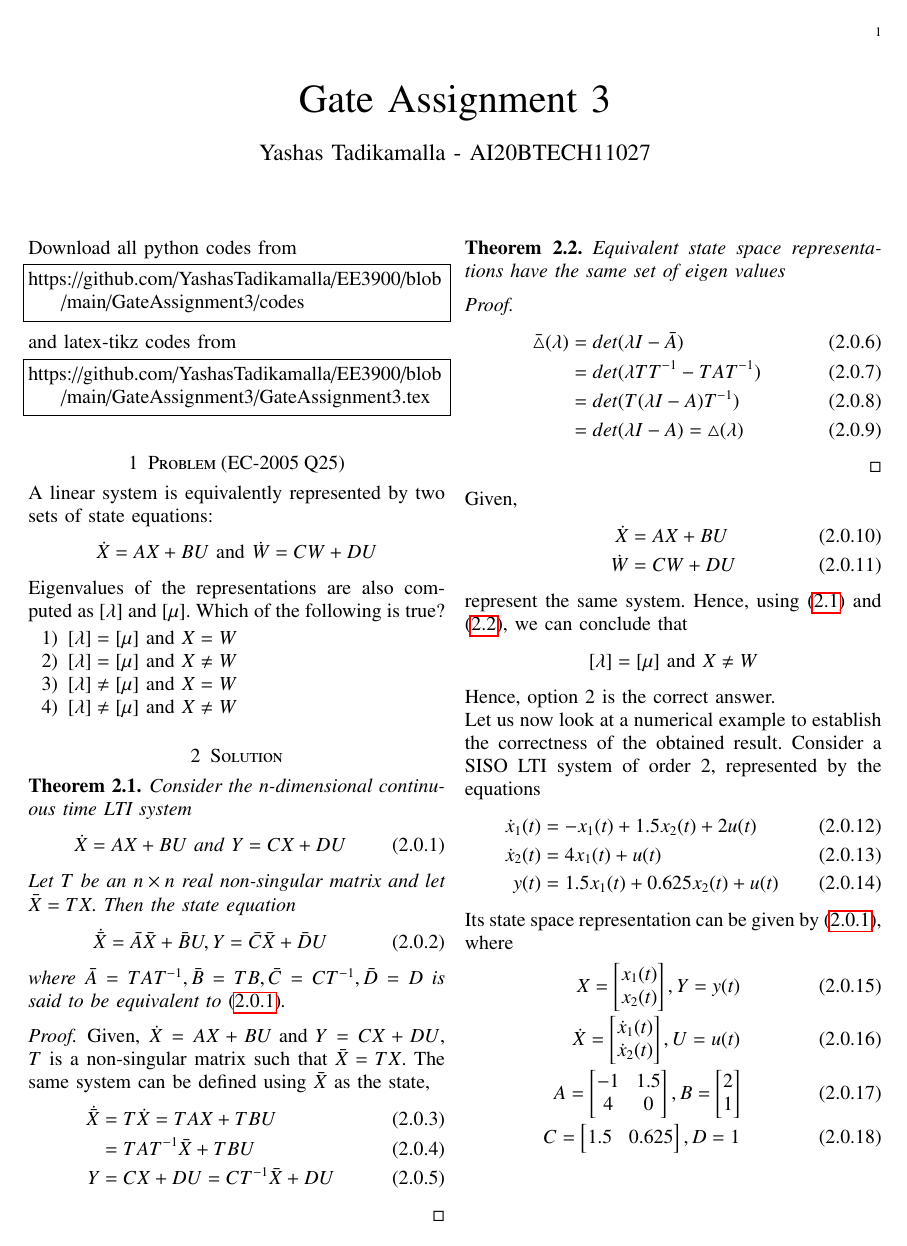
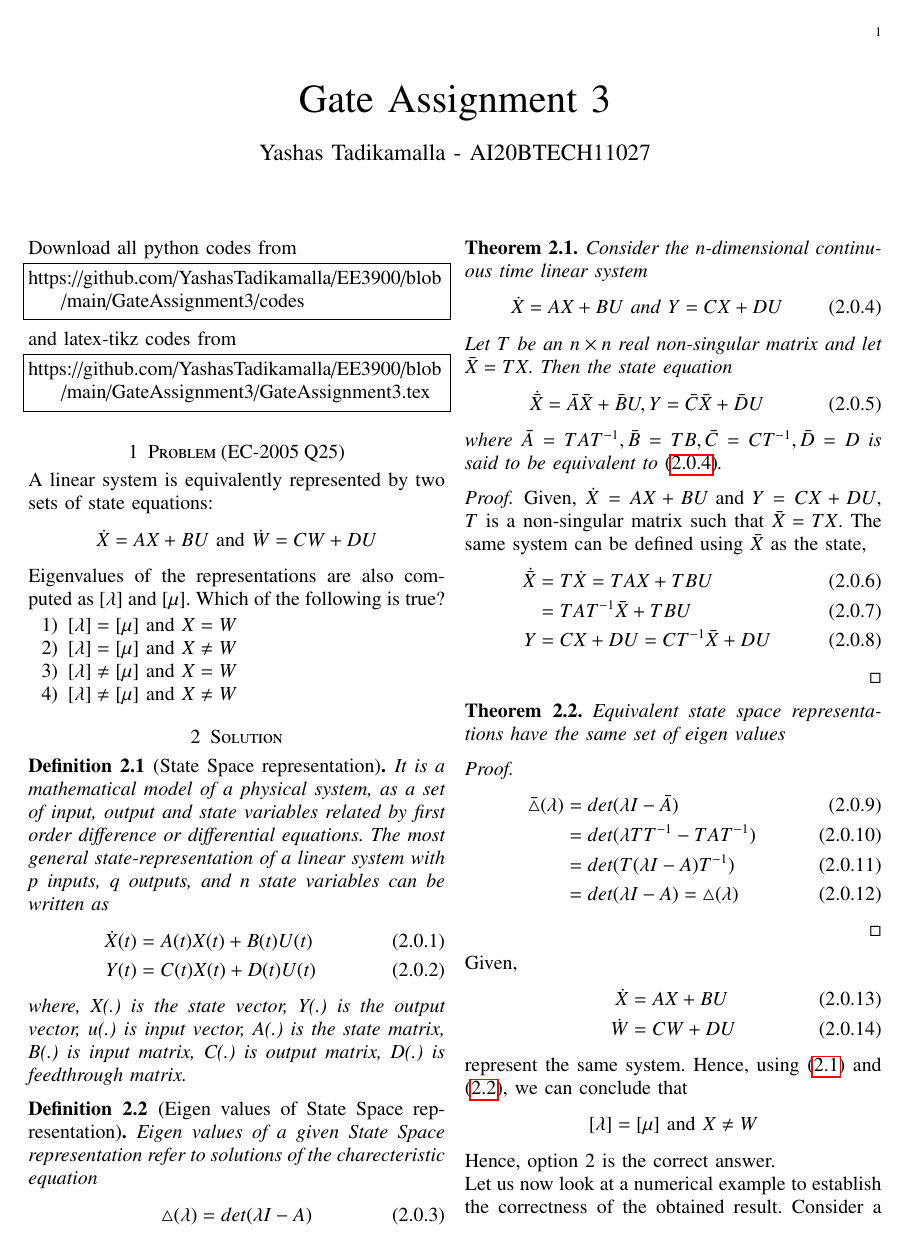
Before and after one commit to YashasTadikamalla/EE3900, a LaTeX problem sheet (GateAssignment3/GateAssignment3.tex): page 1 of 2. Compiled offline with pdfLaTeX.

Commit message:
Defined eigenvalues

```diff
--- a/GateAssignment3/GateAssignment3.tex
+++ b/GateAssignment3/GateAssignment3.tex
@@ -145,8 +145,22 @@ Eigenvalues of the representations are also computed as $[\lambda]$ and $[\mu]$.
     \item $[\lambda]\neq[\mu]$ and $X\neq W$
 \end{enumerate}
 \section{Solution}
+\begin{definition}[State Space representation]
+It is a mathematical model of a physical system, as a set of input, output and state variables related by first order difference or differential equations. The most general state-representation of a linear system with p inputs, q outputs, and n state variables can be written as
+\begin{align}
+    \dot X(t)&=A(t)X(t)+B(t)U(t)\\
+    Y(t)&=C(t)X(t)+D(t)U(t)
+\end{align}
+where, X(.) is the state vector, Y(.) is the output vector, u(.) is input vector, A(.) is the state matrix, B(.) is input matrix, C(.) is output matrix, D(.) is feedthrough matrix.
+\end{definition}
+\begin{definition}[Eigen values of State Space representation]
+Eigen values of a given State Space representation refer to solutions of the charecteristic equation
+\begin{align}
+    \triangle(\lambda)=det(\lambda I-A)
+\end{align}
+\end{definition}
 \begin{theorem}
-Consider the n-dimensional continuous time LTI system
+Consider the n-dimensional continuous time linear system
 \begin{align}
     \dot X=AX+BU \text{ and } Y=CX+DU
     \label{eq:org}
```
Also changed, not shown: GateAssignment3/GateAssignment3.pdf.
